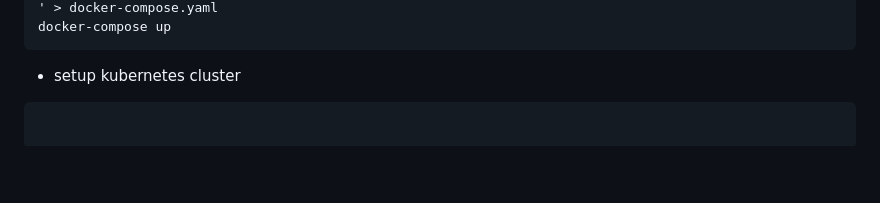
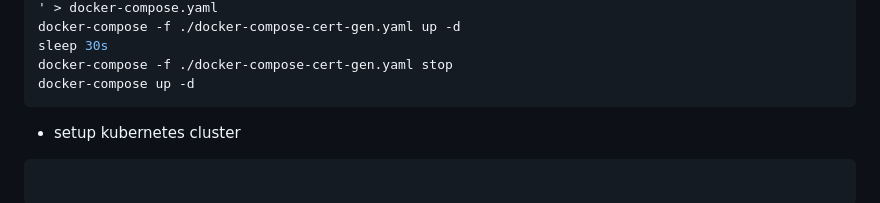
Before and after one commit to ahd3r/crd-lrn, a Markdown page: README.md, the part around one of its changes. Rendered like a GitHub page; blank space fills up the shorter version.

````diff
--- a/README.md
+++ b/README.md
@@ -136,5 +168,8 @@ services:
 ' > docker-compose.yaml
-docker-compose up
+docker-compose -f ./docker-compose-cert-gen.yaml up -d
+sleep 30s
+docker-compose -f ./docker-compose-cert-gen.yaml stop
+docker-compose up -d
 ```
 - setup kubernetes cluster
 ```bash
````
Also changed, not shown: other parts of README.md (+57 -25 lines).
